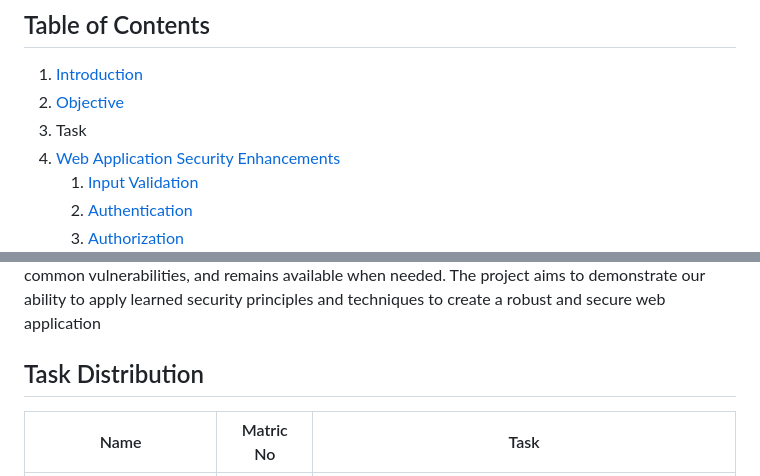
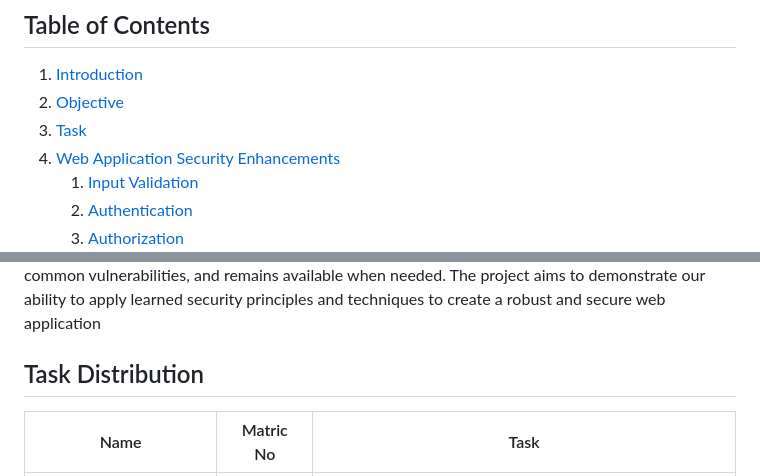
Before and after one commit to haikalbill/webappsec_fa, a Markdown page: README.md, 2 parts joined by grey strips. Rendered like a GitHub page.

```diff
--- a/README.md
+++ b/README.md
@@ -10,7 +10,7 @@ Wazer
 ## Table of Contents
 1. [Introduction](#int)
 2. [Objective](#obj)
-3. Task
+3. [Task](#task)
 4. [Web Application Security Enhancements](#web)
     1. [Input Validation](#inp)
     2. [Authentication](#authe)
@@ -32,7 +32,7 @@ In our Web Application Security group project, we are tasked with enhancing our
 The objectives of this Web Application Security group project is to enhance the previously developed web application from the Web Technologies course (INFO 2302) by integrating comprehensive security measures. This involves implementing key security elements such as input validation, authentication, authorization, XSS and CSRF prevention, and enforcing database and file security. The goal is to ensure that the web application provides a secure service to its users, is resilient against common vulnerabilities, and remains available when needed. The project aims to demonstrate our ability to apply learned security principles and techniques to create a robust and secure web application
 
 
-## Task Distribution
+## <a name="task"/>Task Distribution
 | Name | Matric No | Task |
 |---------|-------------|------------------------------|
 | Nik Raeidi Bin Nik Salimi | 2013837 | Input Validation, Aunthentication, Authorization |
```
